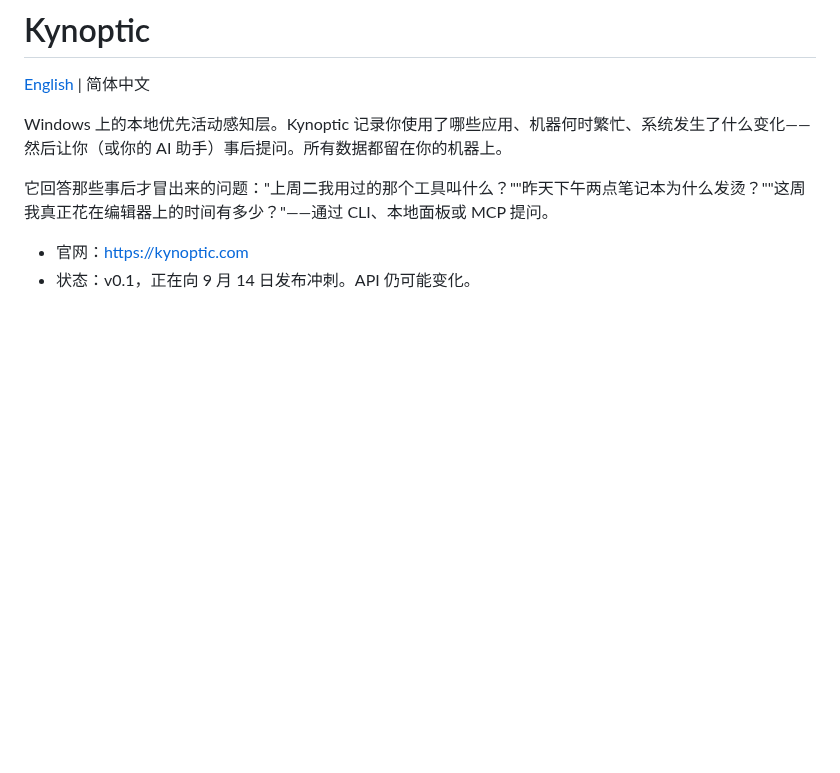
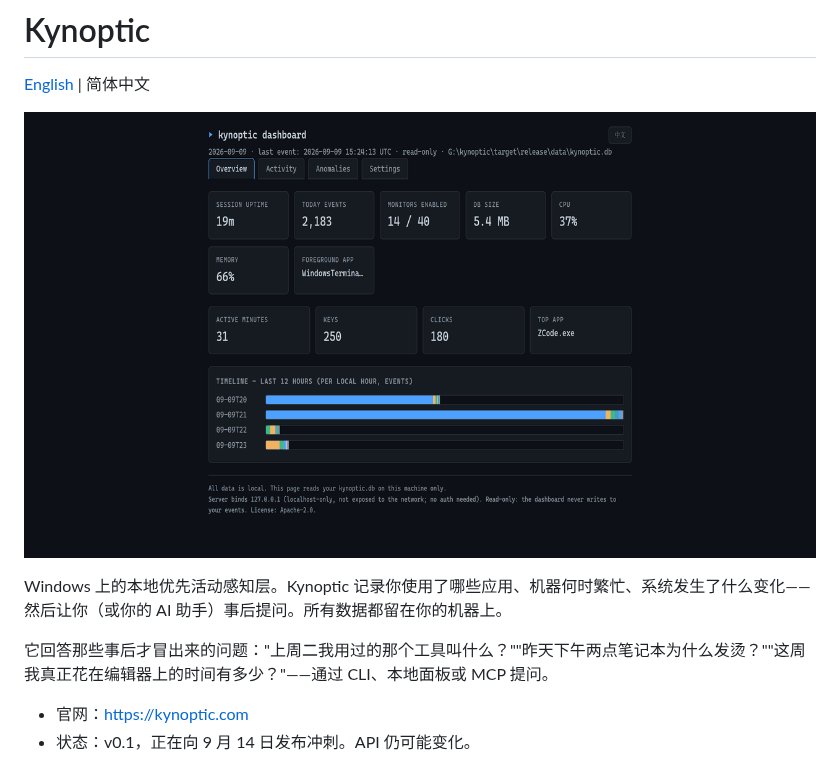
Before and after one commit to ardss/kynoptic, a Markdown page: README.zh-CN.md, the part around the change. Drawn GitHub-style; pictures changed too: demo.gif (added); blank space fills up the shorter version.

```diff
--- a/README.zh-CN.md
+++ b/README.zh-CN.md
@@ -1,6 +1,8 @@
 # Kynoptic
 
 [English](README.md) | 简体中文
+
+![Kynoptic dashboard demo](demo.gif)
 
 Windows 上的本地优先活动感知层。Kynoptic 记录你使用了哪些应用、机器何时繁忙、系统发生了什么变化——然后让你（或你的 AI 助手）事后提问。所有数据都留在你的机器上。
 
```
Also changed, not shown: README.md (+2 -0 lines).
